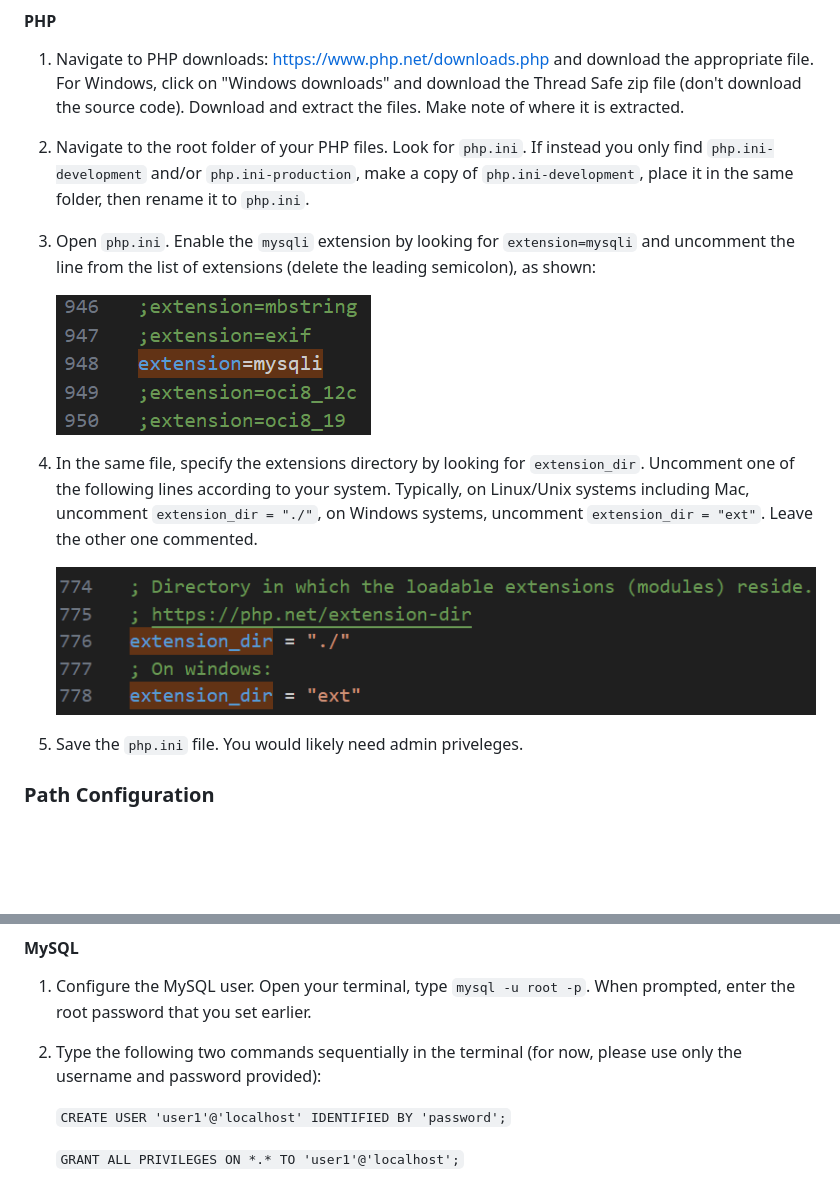
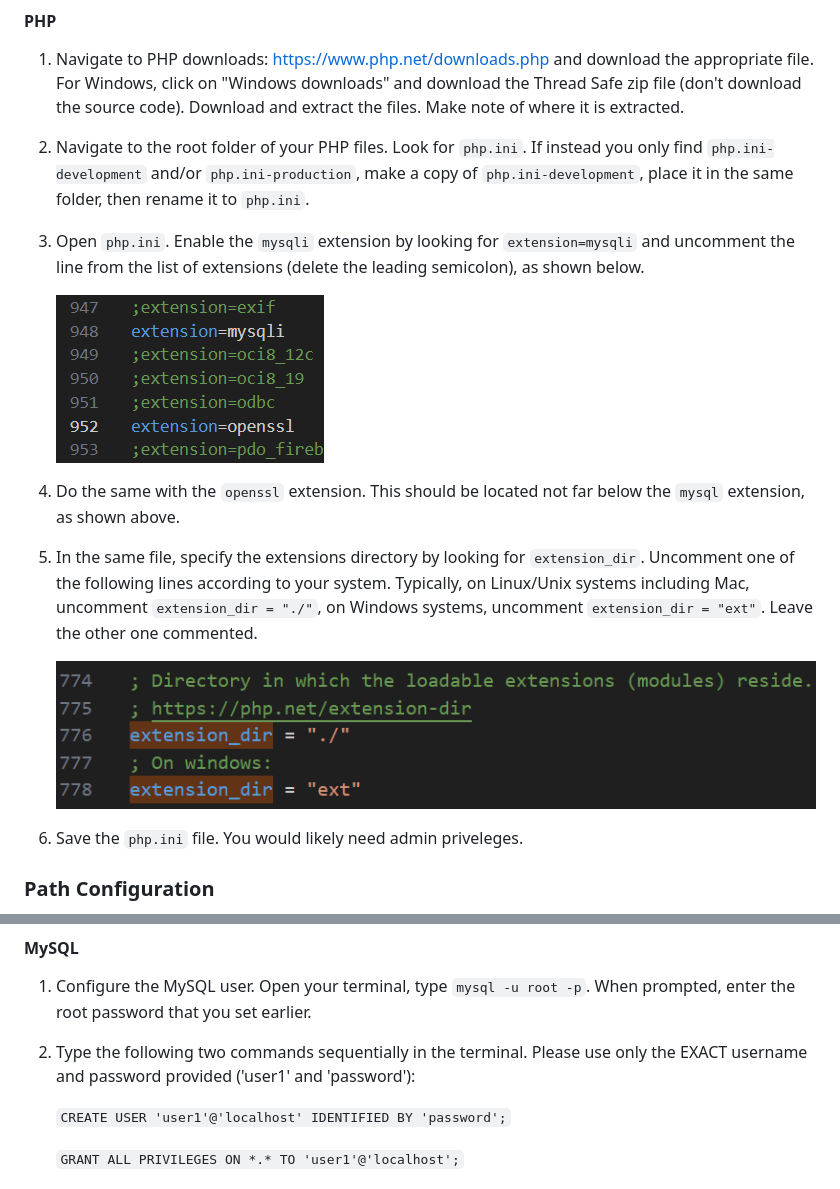
Before and after one commit to zhenange178/CS-338, a Markdown page: README.md, 2 parts joined by grey strips. Drawn GitHub-style; pictures changed too: screenshots/extension_mysqli+openssl.png (added), screenshots/extension_mysqli.png (deleted); blank space fills up the shorter version.

Commit message:
updated readme for new extension

```diff
--- a/README.md
+++ b/README.md
@@ -17,15 +17,16 @@ Since MySQL is run on the local machine, all members must complete the installat
 #### PHP
 1. Navigate to PHP downloads: https://www.php.net/downloads.php and download the appropriate file. For Windows, click on "Windows downloads" and download the Thread Safe zip file (don't download the source code). Download and extract the files. Make note of where it is extracted.
 2. Navigate to the root folder of your PHP files. Look for `php.ini`. If instead you only find `php.ini-development` and/or `php.ini-production`, make a copy of `php.ini-development`, place it in the same folder, then rename it to `php.ini`.
-3. Open `php.ini`. Enable the `mysqli` extension by looking for `extension=mysqli` and uncomment the line from the list of extensions (delete the leading semicolon), as shown:
+3. Open `php.ini`. Enable the `mysqli` extension by looking for `extension=mysqli` and uncomment the line from the list of extensions (delete the leading semicolon), as shown below.
 
-    ![Usual location of mysqli extension](screenshots/extension_mysqli.png)
+    ![Usual location of said extensions](screenshots/extension_mysqli+openssl.png)
 
-4. In the same file, specify the extensions directory by looking for `extension_dir`. Uncomment one of the following lines according to your system. Typically, on Linux/Unix systems including Mac, uncomment `extension_dir = "./"`, on Windows systems, uncomment `extension_dir = "ext"`. Leave the other one commented.
+4. Do the same with the `openssl` extension. This should be located not far below the `mysql` extension, as shown above.
+5. In the same file, specify the extensions directory by looking for `extension_dir`. Uncomment one of the following lines according to your system. Typically, on Linux/Unix systems including Mac, uncomment `extension_dir = "./"`, on Windows systems, uncomment `extension_dir = "ext"`. Leave the other one commented.
 
     ![Usual location of extension directory specification](screenshots/extension_dir.png)
 
-5. Save the `php.ini` file. You would likely need admin priveleges.
+6. Save the `php.ini` file. You would likely need admin priveleges.
 
 ### Path Configuration
 Sometimes, the Path configuration to the MySQL and/or PHP installation is not set automatically. Edit the "Path" variable so it contains a path to both the `/bin/` folder under the installed `MySQL/MySQL Server 8.0` folder, as well as the main `PHP` folder that you extracted. Make sure to leave existing Path variables untouched.
@@ -41,7 +42,7 @@ For example, these are my newly added Path values.
 ### Configuration
 #### MySQL
 1. Configure the MySQL user. Open your terminal, type `mysql -u root -p`. When prompted, enter the root password that you set earlier.
-2. Type the following two commands sequentially in the terminal (for now, please use only the username and password provided):
+2. Type the following two commands sequentially in the terminal. Please use only the EXACT username and password provided ('user1' and 'password'):
 
     `CREATE USER 'user1'@'localhost' IDENTIFIED BY 'password';`
 
```
